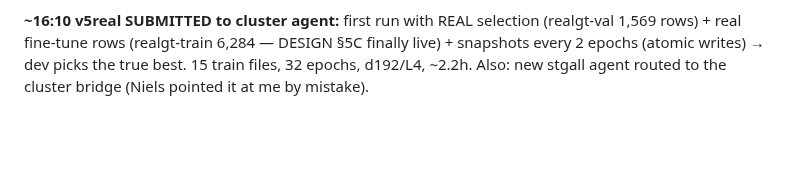
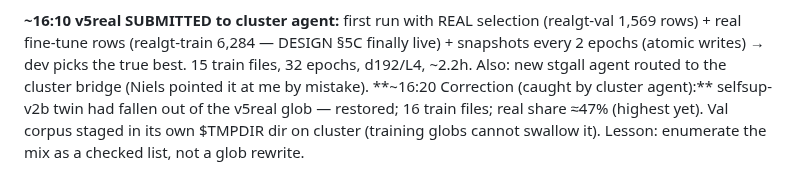
Before and after one commit to pfefferniels/MLign, a Markdown page: LOG.md, the part around the change. Drawn GitHub-style; blank space fills up the shorter version.

Commit message:
Journal: v5real glob correction
Co-Authored-By: Claude Fable 5 <noreply@anthropic.com>

```diff
--- a/LOG.md
+++ b/LOG.md
@@ -562,3 +562,8 @@ finally). Generating realgt-val + realgt-train now.
 finally live) + snapshots every 2 epochs (atomic writes) → dev picks the
 true best. 15 train files, 32 epochs, d192/L4, ~2.2h. Also: new stgall agent
 routed to the cluster bridge (Niels pointed it at me by mistake).
+**~16:20 Correction (caught by cluster agent):** selfsup-v2b twin had fallen
+out of the v5real glob — restored; 16 train files; real share ≈47% (highest
+yet). Val corpus staged in its own $TMPDIR dir on cluster (training globs
+cannot swallow it). Lesson: enumerate the mix as a checked list, not a glob
+rewrite.
```
